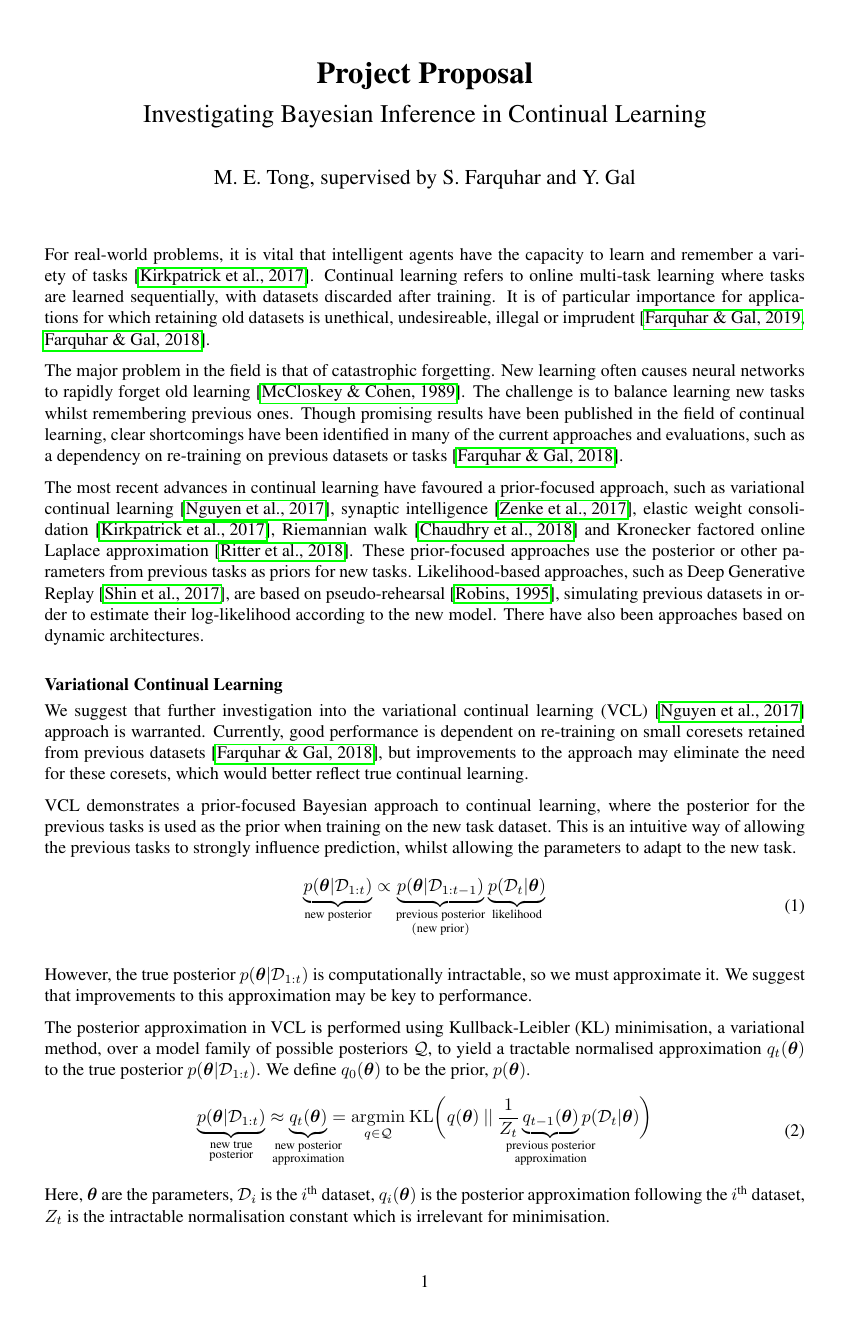
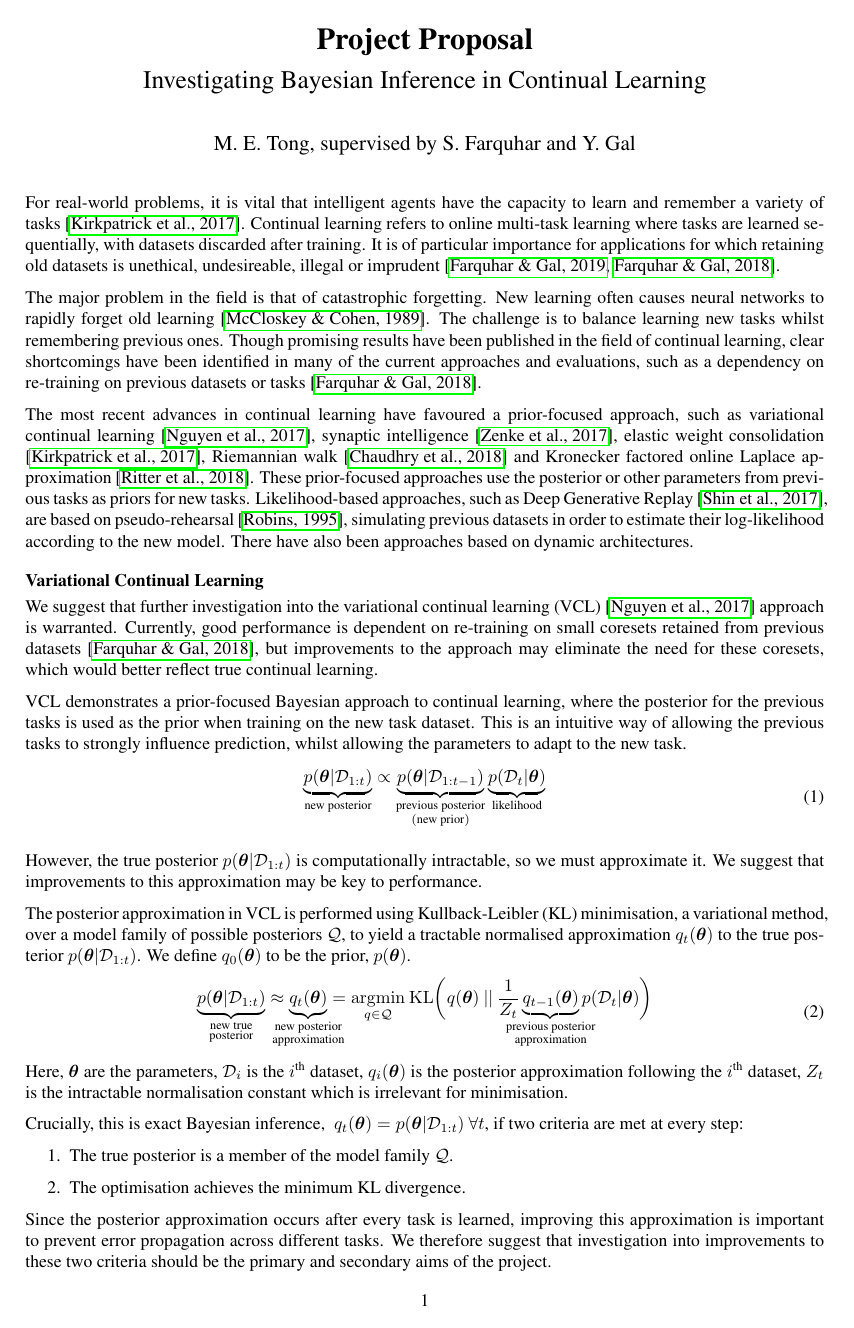
Before and after one commit to meg-tong/project-proposal, a LaTeX document (Project proposal.tex): page 1 of 4 before the commit and page 1 of 3 after it. The pictures show the PDF file Project proposal.pdf that the author committed with the source.

Commit message:
Updated layout (1025 words)

```diff
--- a/Project proposal.tex
+++ b/Project proposal.tex
@@ -18,7 +18,7 @@
 \renewcommand{\d}{\: \mathrm{d}} % fix d in integrals
 \usepackage{scrextend} % for lists
 
-\title{\vspace*{-1.5em}\textbf{Project Proposal}\\ \vspace{0.25em} \Large Investigating Bayesian Inference in Continual Learning}
+\title{\vspace*{-2em}\textbf{Project Proposal}\\ \vspace{0.25em} \Large Investigating Bayesian Inference in Continual Learning}
 
 \author{M. E. Tong, supervised by S. Farquhar and Y. Gal}
 
@@ -35,13 +35,14 @@
 %Draft Timetable;
 %Signature of Project Supervisor.
 
+\vspace{-1em}
 For real-world problems, it is vital that intelligent agents have the capacity to learn and remember a variety of tasks \cite{ewc}. Continual learning refers to online multi-task learning where tasks are learned sequentially, with datasets discarded after training. It is of particular importance for applications for which retaining old datasets is unethical, undesireable, illegal or imprudent \cite{unifying, robust}.
 
 The major problem in the field is that of catastrophic forgetting. New learning often causes neural networks to rapidly forget old learning \cite{catastrophic}. The challenge is to balance learning new tasks whilst remembering previous ones. Though promising results have been published in the field of continual learning, clear shortcomings have been identified in many of the current approaches and evaluations, such as a dependency on re-training on previous datasets or tasks \cite{robust}.
 
 The most recent advances in continual learning have favoured a prior-focused approach, such as variational continual learning \cite{vcl}, synaptic intelligence \cite{si}, elastic weight consolidation \cite{ewc}, Riemannian walk \cite{rw} and Kronecker factored online Laplace approximation \cite{ritter}. These prior-focused approaches use the posterior or other parameters from previous tasks as priors for new tasks. Likelihood-based approaches, such as Deep Generative Replay \cite{dgr}, are based on pseudo-rehearsal \cite{robins}, simulating previous datasets in order to estimate their log-likelihood according to the new model. There have also been approaches based on dynamic architectures. %Rusu 2016, Li and Hoiem 2017
 
-\vspace{-0.5em}
+\vspace{-1em}
 \subsubsection*{Variational Continual Learning}
 
 \vspace{-1em}
@@ -69,7 +70,6 @@ The posterior approximation in VCL is performed using Kullback-Leibler (KL) mini
 Here, $\theta$ are the parameters, $\mathcal{D}_i$ is the $i$\textsuperscript{th} dataset, $q_i(\theta)$ is the posterior approximation following the $i$\textsuperscript{th} dataset, $Z_t$ is the intractable normalisation constant which is irrelevant for minimisation.
 
 
-\newpage
 Crucially, this is exact Bayesian inference, \ $q_t(\theta)=p(\theta | \mathcal{D}_{1:t}) \: \forall t$, if two criteria are met at every step:
 
 \begin{enumerate}
@@ -109,7 +109,7 @@ We expect that a full covariance Gaussian distribution will be able to approxima
 A tractable algorithm for posterior approximation with a full covariance Gaussian distribution has been demonstrated \cite{ensemblelearning}. %Elaborate?
 
 \end{enumerate}
-\newpage
+\vspace{0.5em}
 We suggest that an investigation into an improvement to the second criterion may also be promising. Approximate Bayesian inference is typically carried out with either variational or Markov Chain Monte Carlo (MCMC) inference. We also suggest looking into using a MCMC approach instead of a variational approach such as KL minimisation. The secondary aim of the project is therefore to see if using MCMC results in better performance:
 \begin{enumerate}
 \setcounter{enumi}{1}
```
Also changed, not shown: Project proposal.pdf, Project proposal.tex (4 more changed lines).
